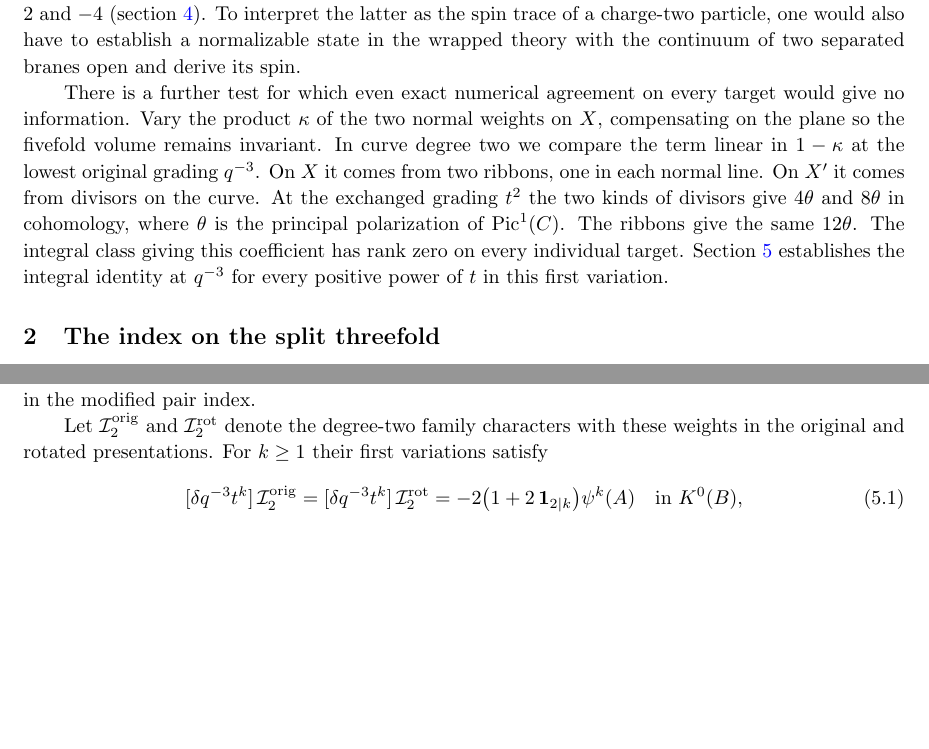
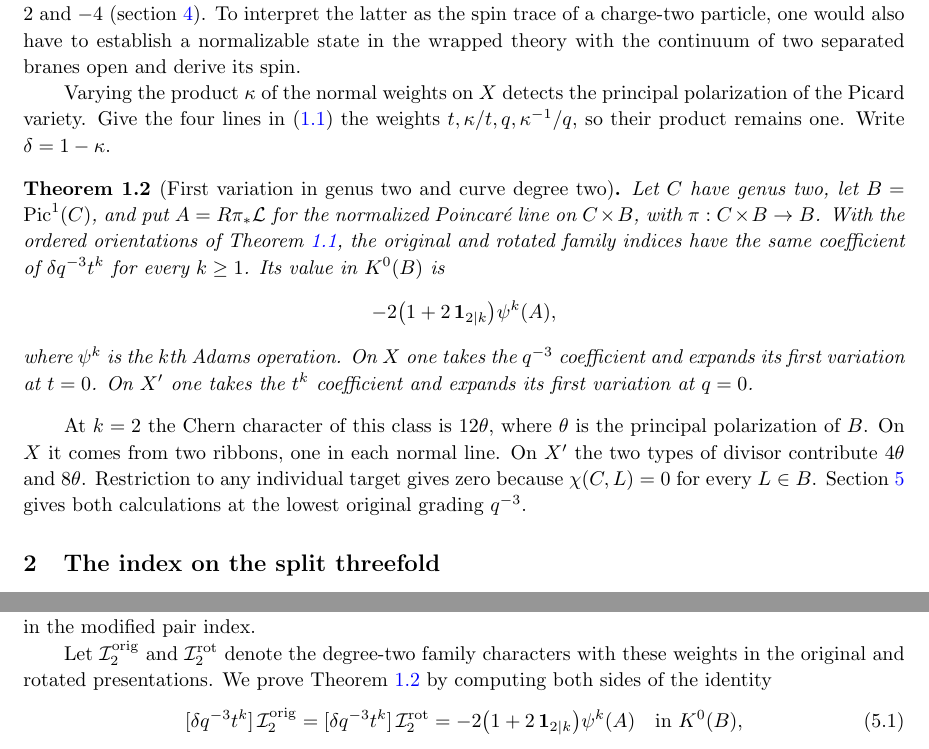
Before and after one commit to bwuebben/universal-curve-counting, a LaTeX document (circle_exchange/main.tex, which reads circle_exchange/sections/introduction.tex, circle_exchange/sections/variation.tex): two parts of pages 5 and 12 of 16, joined at a grey line, cut so that both start at the same text, the shorter picture padded with empty space. Compiled offline with pdfLaTeX.

Commit message:
State the Picard first variation for the doubled genus-two curve

```diff
--- a/circle_exchange/main.tex
+++ b/circle_exchange/main.tex
@@ -15,7 +15,7 @@ from two circle actions on a Calabi--Yau fivefold}
 \date{November 25, 2026}
 \makeatletter
 \def\@fpheader{}
-\preprint{\small\shortstack[r]{\@date\\This version: November 25, 2026}}
+\preprint{\small\shortstack[r]{\@date\\This version: November 26, 2026}}
 \makeatother
 % The JHEP title already breaks before the ruled contents page.
 \renewcommand{\afterTocRuleSpace}{\newpage}
--- a/circle_exchange/sections/introduction.tex
+++ b/circle_exchange/sections/introduction.tex
@@ -187,16 +187,31 @@ one would also have to establish a normalizable state in the wrapped
 theory with the continuum of two separated branes open and derive its
 spin.
 
-There is a further test for which even exact numerical agreement on
-every target would give no information. Vary the product $\kappa$ of
-the two normal weights on $X$, compensating on the plane so the fivefold
-volume remains invariant. In curve degree two we compare the term linear
-in $1-\kappa$ at the lowest original grading $q^{-3}$. On $X$ it comes
-from two ribbons, one in each normal line. On $X'$ it comes from
-divisors on the curve. At the exchanged grading $t^2$ the two kinds of
-divisors give $4\theta$ and $8\theta$ in cohomology, where $\theta$ is
-the principal polarization of $\operatorname{Pic}^1(C)$. The ribbons
-give the same $12\theta$. The integral class giving this coefficient has rank zero on every
-individual target. Section~\ref{sec:variation} establishes the integral
-identity at $q^{-3}$ for every positive power of $t$ in this first
-variation.
+Varying the product $\kappa$ of the normal weights on $X$ detects
+the principal polarization of the Picard variety. Give the four lines
+in \eqref{eq:fixed} the weights $t,\kappa/t,q,\kappa^{-1}/q$, so their
+product remains one. Write $\delta=1-\kappa$.
+
+\begin{theorem}[First variation in genus two and curve degree two]\label{thm:picard-variation}
+Let $C$ have genus two, let $B=\operatorname{Pic}^1(C)$, and put
+$A=R\pi_*\mathcal L$ for the normalized Poincar\'e line on
+$C\times B$, with $\pi:C\times B\to B$. With the ordered orientations
+of Theorem~\ref{thm:exchange}, the original and rotated family indices
+have the same coefficient of $\delta q^{-3}t^k$ for every $k\geq1$.
+Its value in $K^0(B)$ is
+\[
+       -2\bigl(1+2\,\mathbf1_{2\mid k}\bigr)\psi^k(A),
+\]
+where $\psi^k$ is the $k$th Adams operation. On $X$ one takes the
+$q^{-3}$ coefficient and expands its first variation at $t=0$.
+On $X'$ one takes the $t^k$ coefficient and expands its first
+variation at $q=0$.
+\end{theorem}
+
+At $k=2$ the Chern character of this class is $12\theta$, where
+$\theta$ is the principal polarization of $B$. On $X$ it comes from
+two ribbons, one in each normal line. On $X'$ the two types of divisor
+contribute $4\theta$ and $8\theta$. Restriction to any individual
+target gives zero because $\chi(C,L)=0$ for every $L\in B$.
+Section~\ref{sec:variation} gives both calculations at the lowest
+original grading $q^{-3}$.
--- a/circle_exchange/sections/variation.tex
+++ b/circle_exchange/sections/variation.tex
@@ -13,7 +13,8 @@ orientation of the ordered external lines in the modified pair index.
 
 Let \(\mathcal I_2^{\rm orig}\) and \(\mathcal I_2^{\rm rot}\) denote
 the degree-two family characters with these weights in the original
-and rotated presentations. For \(k\geq 1\) their first variations satisfy
+and rotated presentations. We prove Theorem~\ref{thm:picard-variation}
+by computing both sides of the identity
 \begin{equation}
  [\delta q^{-3} t^k]\,\mathcal I_2^{\rm orig}
  =[\delta q^{-3} t^k]\,\mathcal I_2^{\rm rot}
@@ -21,7 +22,7 @@ and rotated presentations. For \(k\geq 1\) their first variations satisfy
  \quad\text{in }K^0(B),
  \label{eq:circle-volume-edge}
 \end{equation}
-where \(\psi^k\) is the Adams operation. In the original presentation
+for every \(k\geq1\), where \(\psi^k\) is the Adams operation. In the original presentation
 one takes the \(q^{-3}\) term, varies \(\kappa\), and expands the
 result at \(t=0\). After exchange, \(t\) counts pairs. One fixes \(k\),
 takes the variation, and expands at \(q=0\). In the latter expansion
```
Also changed, not shown: README.md, circle_exchange/README.md, circle_exchange/main.pdf, 2 other files.
